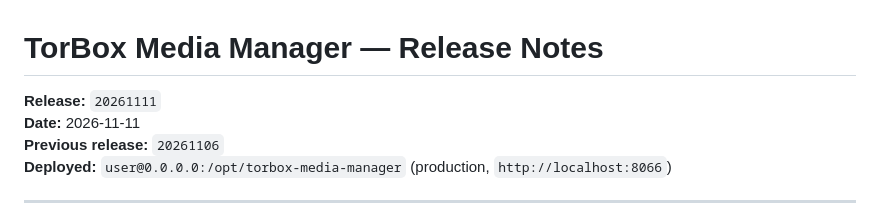
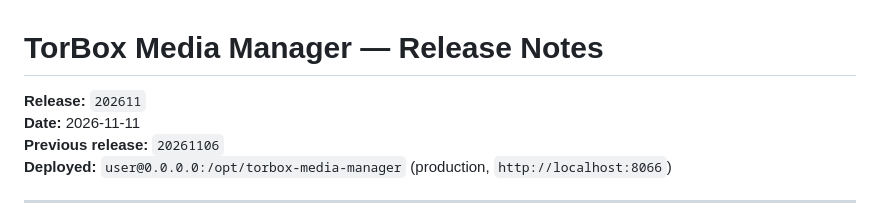
Before and after one commit to guillemhs/torbox-media-manager, a Markdown page: RELEASE_NOTES.md, the part around the change. Drawn GitHub-style.

Commit message:
docs(release): update release tag to 202611 and generalize IP addresses

```diff
--- a/RELEASE_NOTES.md
+++ b/RELEASE_NOTES.md
@@ -1,6 +1,6 @@
 # TorBox Media Manager — Release Notes
 
-**Release:** `20261111`
+**Release:** `202611`
 **Date:** 2026-11-11
 **Previous release:** `20261106`
 **Deployed:** `user@0.0.0.0:/opt/torbox-media-manager` (production, `http://localhost:8066`)
```
